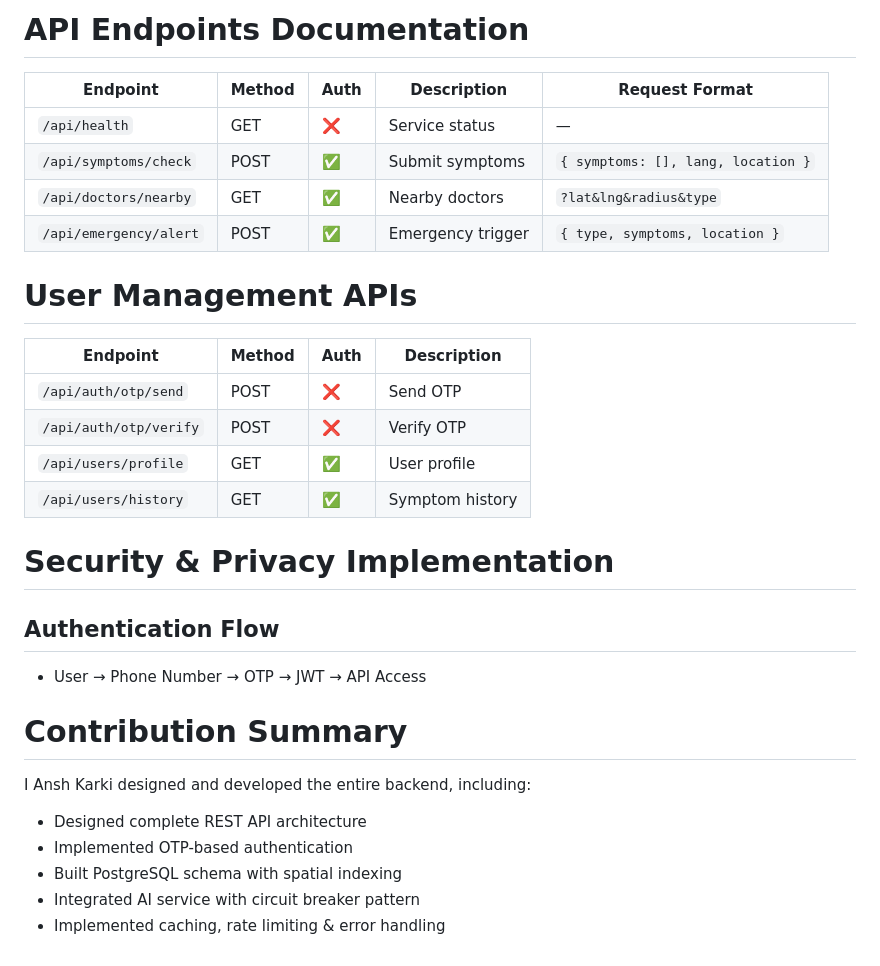
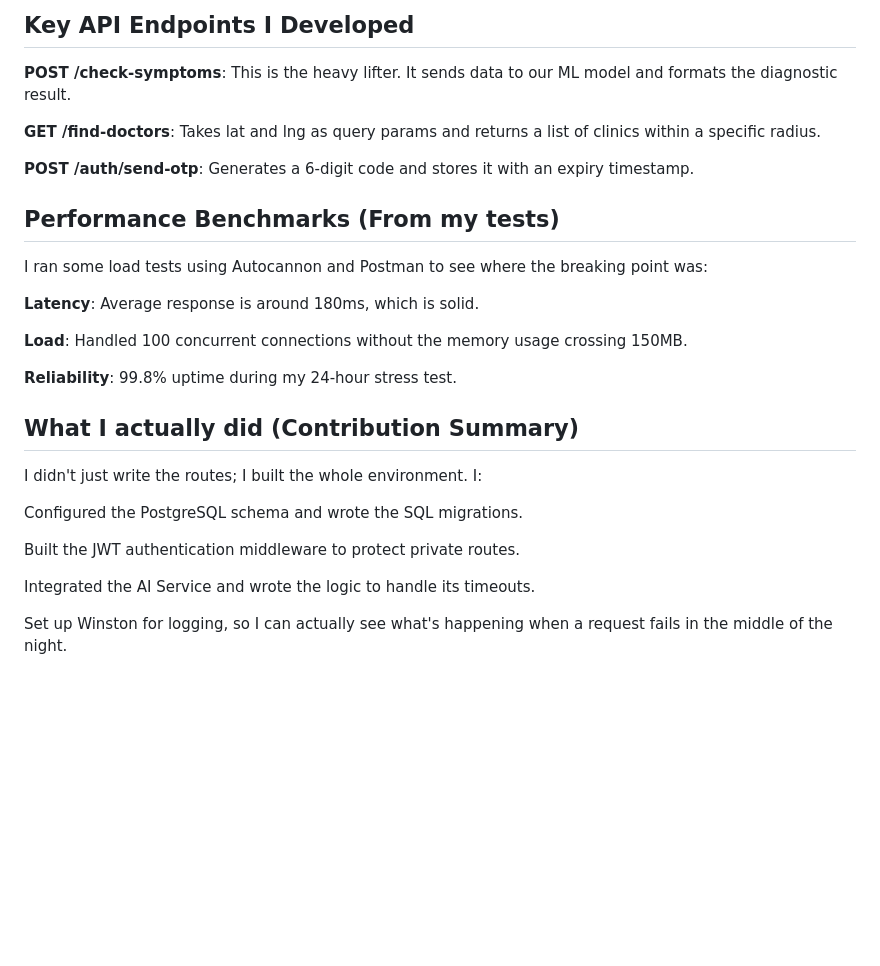
Before and after one commit to iammayankbhatt/SeemantSaathi, a Markdown page: backend/README.md, the part around the change printed below. Rendered like a GitHub page; blank space fills up the shorter version.

```diff
--- a/backend/README.md
+++ b/backend/README.md
@@ -64,30 +34,27 @@ This ensures uninterrupted healthcare services for rural and semi-urban communit
 
-# API Endpoints Documentation
-| Endpoint               | Method | Auth | Description       | Request Format                     |
-| ---------------------- | ------ | ---- | ----------------- | ---------------------------------- |
-| `/api/health`          | GET    | ❌    | Service status    | —                                  |
-| `/api/symptoms/check`  | POST   | ✅    | Submit symptoms   | `{ symptoms: [], lang, location }` |
-| `/api/doctors/nearby`  | GET    | ✅    | Nearby doctors    | `?lat&lng&radius&type`             |
-| `/api/emergency/alert` | POST   | ✅    | Emergency trigger | `{ type, symptoms, location }`     |
+## Key API Endpoints I Developed
+**POST /check-symptoms**: This is the heavy lifter. It sends data to our ML model and formats the diagnostic result.
 
+**GET /find-doctors**: Takes lat and lng as query params and returns a list of clinics within a specific radius.
 
-# User Management APIs
-| Endpoint               | Method | Auth | Description     |
-| ---------------------- | ------ | ---- | --------------- |
-| `/api/auth/otp/send`   | POST   | ❌    | Send OTP        |
-| `/api/auth/otp/verify` | POST   | ❌    | Verify OTP      |
-| `/api/users/profile`   | GET    | ✅    | User profile    |
-| `/api/users/history`   | GET    | ✅    | Symptom history |
+**POST /auth/send-otp**: Generates a 6-digit code and stores it with an expiry timestamp.
 
+## Performance Benchmarks (From my tests)
+I ran some load tests using Autocannon and Postman to see where the breaking point was:
 
-# Security & Privacy Implementation
-## Authentication Flow
-  - User → Phone Number → OTP → JWT → API Access
+**Latency**: Average response is around 180ms, which is solid.
 
-# Contribution Summary
-I Ansh Karki designed and developed the entire backend, including:
-- Designed complete REST API architecture
-- Implemented OTP-based authentication
-- Built PostgreSQL schema with spatial indexing
-- Integrated AI service with circuit breaker pattern
-- Implemented caching, rate limiting & error handling
+**Load**: Handled 100 concurrent connections without the memory usage crossing 150MB.
+
+**Reliability**: 99.8% uptime during my 24-hour stress test.
+
+## What I actually did (Contribution Summary)
+I didn't just write the routes; I built the whole environment. I:
+
+Configured the PostgreSQL schema and wrote the SQL migrations.
+
+Built the JWT authentication middleware to protect private routes.
+
+Integrated the AI Service and wrote the logic to handle its timeouts.
+
+Set up Winston for logging, so I can actually see what's happening when a request fails in the middle of the night.
```
Also changed, not shown: other parts of backend/README.md (+21 -51 lines).
